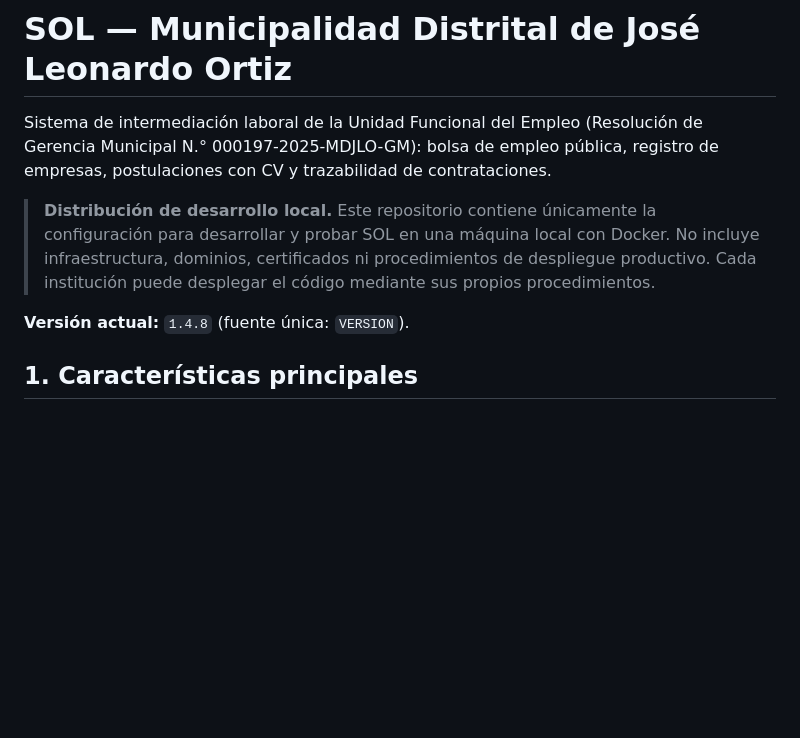
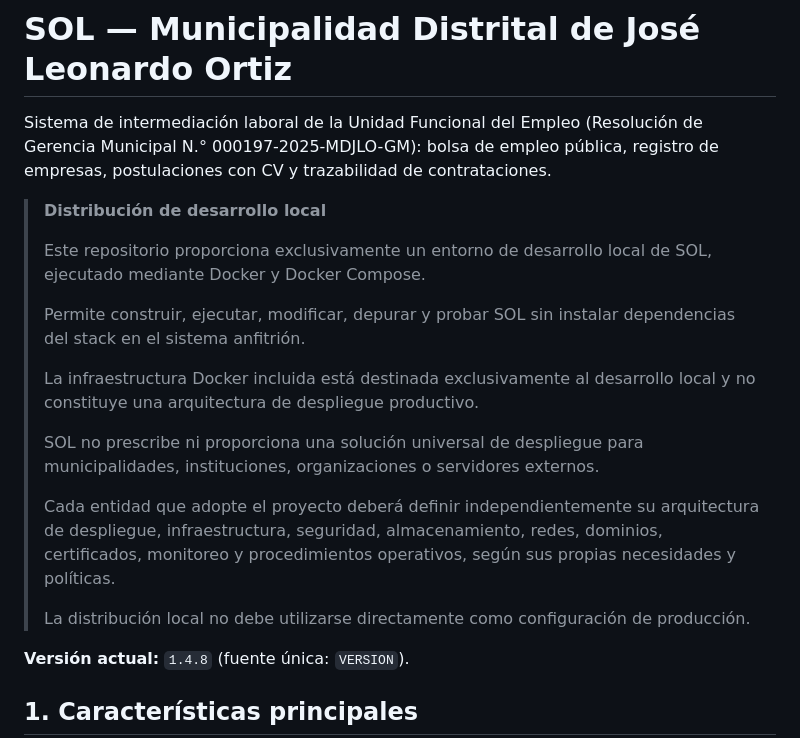
Before and after one commit to gidanodfu/SOL, a Markdown page: README.md, the part around the change. Drawn GitHub-style; blank space fills up the shorter version.

Commit message:
docs(readme): precisar el alcance de la distribución de desarrollo local
Reemplaza la nota introductoria del README sobre la distribución local por
una descripción completa del propósito y los límites del entorno.

Se aclara que:
- SOL se distribuye únicamente como entorno de desarrollo local con Docker y
  Docker Compose.
- Permite construir, ejecutar, modificar, depurar y probar sin instalar el
  stack en el sistema anfitrión.
- La infraestructura Docker incluida no constituye una arquitectura de
  despliegue productivo.
- El proyecto no prescribe ni proporciona una solución universal de
  despliegue.
- Cada entidad debe definir su propia arquitectura, seguridad,
  almacenamiento, redes, dominios, certificados, monitoreo y operación.
- La distribución local no debe usarse directamente como configuración de
  producción.

Se conserva el formato de cita y la posición original de la nota, y no se
modifican badges, comandos, enlaces, instrucciones de instalación ni el resto
de secciones del README.

```diff
--- a/README.md
+++ b/README.md
@@ -4,11 +4,27 @@ Sistema de intermediación laboral de la Unidad Funcional del Empleo (Resolució
 Gerencia Municipal N.° 000197-2025-MDJLO-GM): bolsa de empleo pública, registro de
 empresas, postulaciones con CV y trazabilidad de contrataciones.
 
-> **Distribución de desarrollo local.** Este repositorio contiene únicamente la
-> configuración para desarrollar y probar SOL en una máquina local con Docker.
-> No incluye infraestructura, dominios, certificados ni procedimientos de
-> despliegue productivo. Cada institución puede desplegar el código mediante sus
-> propios procedimientos.
+> **Distribución de desarrollo local**
+>
+> Este repositorio proporciona exclusivamente un entorno de desarrollo local de
+> SOL, ejecutado mediante Docker y Docker Compose.
+>
+> Permite construir, ejecutar, modificar, depurar y probar SOL sin instalar
+> dependencias del stack en el sistema anfitrión.
+>
+> La infraestructura Docker incluida está destinada exclusivamente al desarrollo
+> local y no constituye una arquitectura de despliegue productivo.
+>
+> SOL no prescribe ni proporciona una solución universal de despliegue para
+> municipalidades, instituciones, organizaciones o servidores externos.
+>
+> Cada entidad que adopte el proyecto deberá definir independientemente su
+> arquitectura de despliegue, infraestructura, seguridad, almacenamiento, redes,
+> dominios, certificados, monitoreo y procedimientos operativos, según sus
+> propias necesidades y políticas.
+>
+> La distribución local no debe utilizarse directamente como configuración de
+> producción.
 
 **Versión actual:** `1.4.8` (fuente única: `VERSION`).
 
```
